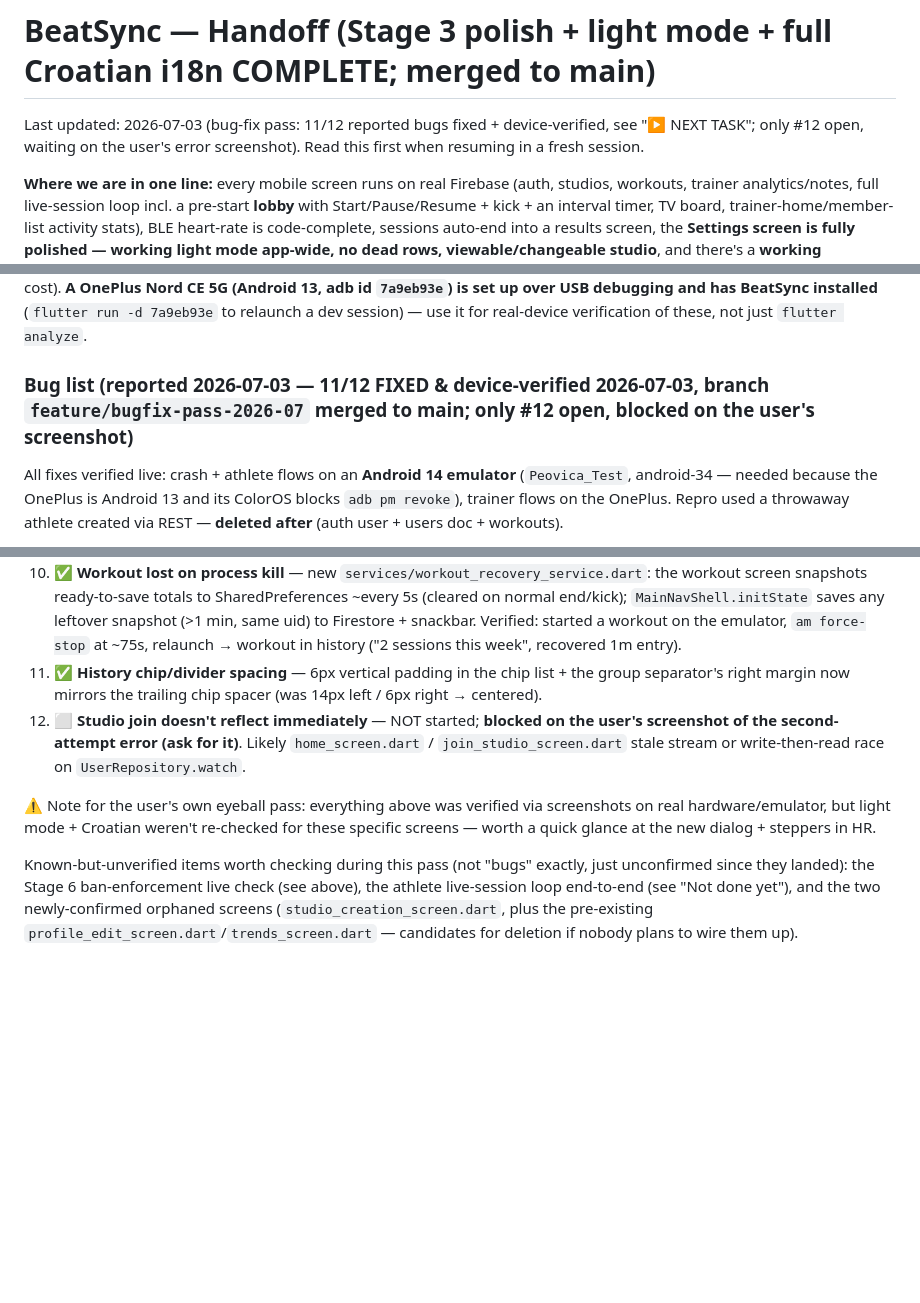
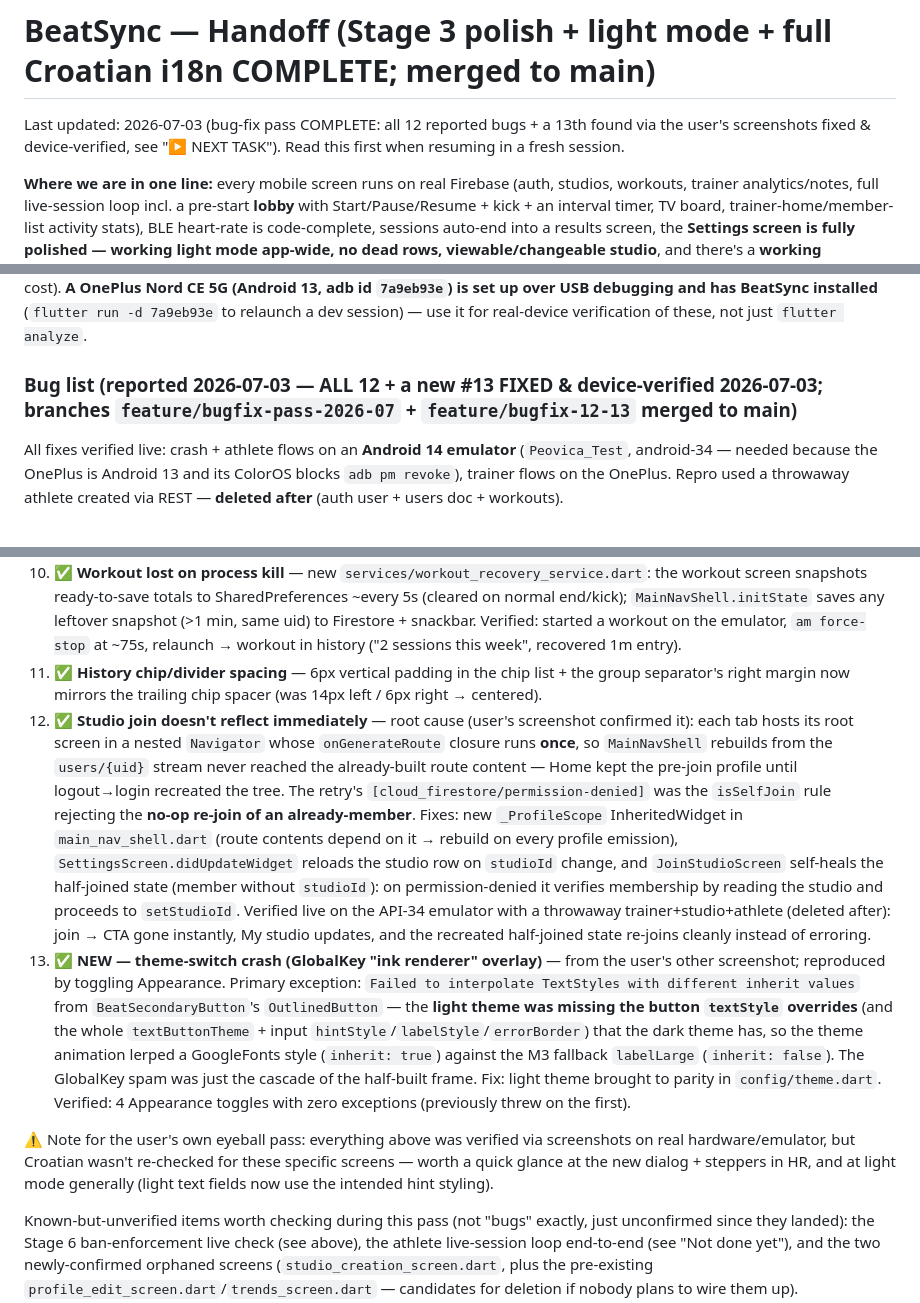
Before and after one commit to 2dollaB/PortfolioProjects, a Markdown page: HANDOFF.md, 3 parts joined by grey strips. Drawn GitHub-style; blank space fills up the shorter version.

Commit message:
HANDOFF: bug-fix pass complete (12/12 + new #13 theme-switch crash, all verified)

```diff
--- a/HANDOFF.md
+++ b/HANDOFF.md
@@ -1,6 +1,6 @@
 # BeatSync — Handoff (Stage 3 polish + light mode + full Croatian i18n COMPLETE; merged to main)
 
-Last updated: 2026-07-03 (bug-fix pass: 11/12 reported bugs fixed + device-verified, see "▶ NEXT TASK"; only #12 open, waiting on the user's error screenshot). Read this first when resuming in a fresh session.
+Last updated: 2026-07-03 (bug-fix pass COMPLETE: all 12 reported bugs + a 13th found via the user's screenshots fixed & device-verified, see "▶ NEXT TASK"). Read this first when resuming in a fresh session.
 
 **Where we are in one line:** every mobile screen runs on real Firebase (auth, studios, workouts, trainer analytics/notes, full live-session loop incl. a pre-start **lobby** with Start/Pause/Resume + kick + an interval timer, TV board, trainer-home/member-list activity stats), BLE heart-rate is code-complete, sessions auto-end into a results screen, the **Settings screen is fully polished — working light mode app-wide, no dead rows, viewable/changeable studio**, and there's a **working Appearance (light/dark/system) + Language (English/Hrvatski) switcher with the whole app translated**; the app now also **enforces admin bans and grants the admin panel cross-studio rules access** (Stage 6, see below); **next up is Stage 4 (Next.js admin panel)** — its own build-out, not this repo — plus the live-session + BLE-hardware test passes and ship chores.
 
@@ -33,7 +33,7 @@ User asked for English + Hrvatski, **fully**. Approach (agreed): **lightweight s
 ## ▶ NEXT TASK — Mobile upgrade + bug-fix pass (2026-07-03 onward)
 **Starting now, before Stage 4.** Use [SCREENS_MAP.md](SCREENS_MAP.md) to find the right screen fast instead of grepping cold, and the **graphify** index (`graphify-out/`, tag `beatsync`) for dependency/blast-radius questions — see the "Deeper dives" section at the bottom of SCREENS_MAP.md. Re-run `graphify update .` first if commits have landed since `6415992c` (free, no LLM cost). **A OnePlus Nord CE 5G (Android 13, adb id `7a9eb93e`) is set up over USB debugging and has BeatSync installed** (`flutter run -d 7a9eb93e` to relaunch a dev session) — use it for real-device verification of these, not just `flutter analyze`.
 
-### Bug list (reported 2026-07-03 — **11/12 FIXED & device-verified 2026-07-03**, branch `feature/bugfix-pass-2026-07` merged to main; only #12 open, blocked on the user's screenshot)
+### Bug list (reported 2026-07-03 — **ALL 12 + a new #13 FIXED & device-verified 2026-07-03**; branches `feature/bugfix-pass-2026-07` + `feature/bugfix-12-13` merged to main)
 All fixes verified live: crash + athlete flows on an **Android 14 emulator** (`Peovica_Test`, android-34 — needed because the OnePlus is Android 13 and its ColorOS blocks `adb pm revoke`), trainer flows on the OnePlus. Repro used a throwaway athlete created via REST — **deleted after** (auth user + users doc + workouts).
 1. ✅ **Invite code one-line overflow** — `FittedBox(scaleDown)` around the spaced digits in `InviteSheet`, `studio_detail_screen.dart` invite card, and the trainer-onboarding success page. (Same pattern in orphaned `studio_creation_screen.dart` left untouched.)
 2. ✅ **Formal placeholders** — production login now hints `you@studio.com` / `••••••••` (mock creds still shown in `prototypeMode` where they work); register drops "Jan Minarik" and gets localized formal hints. Other hints (numeric examples, session/studio name examples) judged fine.
@@ -46,9 +46,10 @@ All fixes verified live: crash + athlete flows on an **Android 14 emulator** (`P
 9. ✅ **My Studio save should pop** — same local-first treatment as #7 (the old code *did* pop on success; the no-pop report matches the catch branch stopping the spinner while the queued write synced later). Now pops immediately.
 10. ✅ **Workout lost on process kill** — new `services/workout_recovery_service.dart`: the workout screen snapshots ready-to-save totals to SharedPreferences ~every 5s (cleared on normal end/kick); `MainNavShell.initState` saves any leftover snapshot (>1 min, same uid) to Firestore + snackbar. Verified: started a workout on the emulator, `am force-stop` at ~75s, relaunch → workout in history ("2 sessions this week", recovered 1m entry).
 11. ✅ **History chip/divider spacing** — 6px vertical padding in the chip list + the group separator's right margin now mirrors the trailing chip spacer (was 14px left / 6px right → centered).
-12. ⬜ **Studio join doesn't reflect immediately** — NOT started; **blocked on the user's screenshot of the second-attempt error (ask for it)**. Likely `home_screen.dart` / `join_studio_screen.dart` stale stream or write-then-read race on `UserRepository.watch`.
+12. ✅ **Studio join doesn't reflect immediately** — root cause (user's screenshot confirmed it): each tab hosts its root screen in a nested `Navigator` whose `onGenerateRoute` closure runs **once**, so `MainNavShell` rebuilds from the `users/{uid}` stream never reached the already-built route content — Home kept the pre-join profile until logout→login recreated the tree. The retry's `[cloud_firestore/permission-denied]` was the `isSelfJoin` rule rejecting the **no-op re-join of an already-member**. Fixes: new `_ProfileScope` InheritedWidget in `main_nav_shell.dart` (route contents depend on it → rebuild on every profile emission), `SettingsScreen.didUpdateWidget` reloads the studio row on `studioId` change, and `JoinStudioScreen` self-heals the half-joined state (member without `studioId`): on permission-denied it verifies membership by reading the studio and proceeds to `setStudioId`. Verified live on the API-34 emulator with a throwaway trainer+studio+athlete (deleted after): join → CTA gone instantly, My studio updates, and the recreated half-joined state re-joins cleanly instead of erroring.
+13. ✅ **NEW — theme-switch crash (GlobalKey "ink renderer" overlay)** — from the user's other screenshot; reproduced by toggling Appearance. Primary exception: `Failed to interpolate TextStyles with different inherit values` from `BeatSecondaryButton`'s `OutlinedButton` — the **light theme was missing the button `textStyle` overrides** (and the whole `textButtonTheme` + input `hintStyle`/`labelStyle`/`errorBorder`) that the dark theme has, so the theme animation lerped a GoogleFonts style (`inherit: true`) against the M3 fallback `labelLarge` (`inherit: false`). The GlobalKey spam was just the cascade of the half-built frame. Fix: light theme brought to parity in `config/theme.dart`. Verified: 4 Appearance toggles with zero exceptions (previously threw on the first).
 
-⚠️ Note for the user's own eyeball pass: everything above was verified via screenshots on real hardware/emulator, but light mode + Croatian weren't re-checked for these specific screens — worth a quick glance at the new dialog + steppers in HR.
+⚠️ Note for the user's own eyeball pass: everything above was verified via screenshots on real hardware/emulator, but Croatian wasn't re-checked for these specific screens — worth a quick glance at the new dialog + steppers in HR, and at light mode generally (light text fields now use the intended hint styling).
 
 Known-but-unverified items worth checking during this pass (not "bugs" exactly, just unconfirmed since they landed): the Stage 6 ban-enforcement live check (see above), the athlete live-session loop end-to-end (see "Not done yet"), and the two newly-confirmed orphaned screens (`studio_creation_screen.dart`, plus the pre-existing `profile_edit_screen.dart`/`trends_screen.dart` — candidates for deletion if nobody plans to wire them up).
 
```
